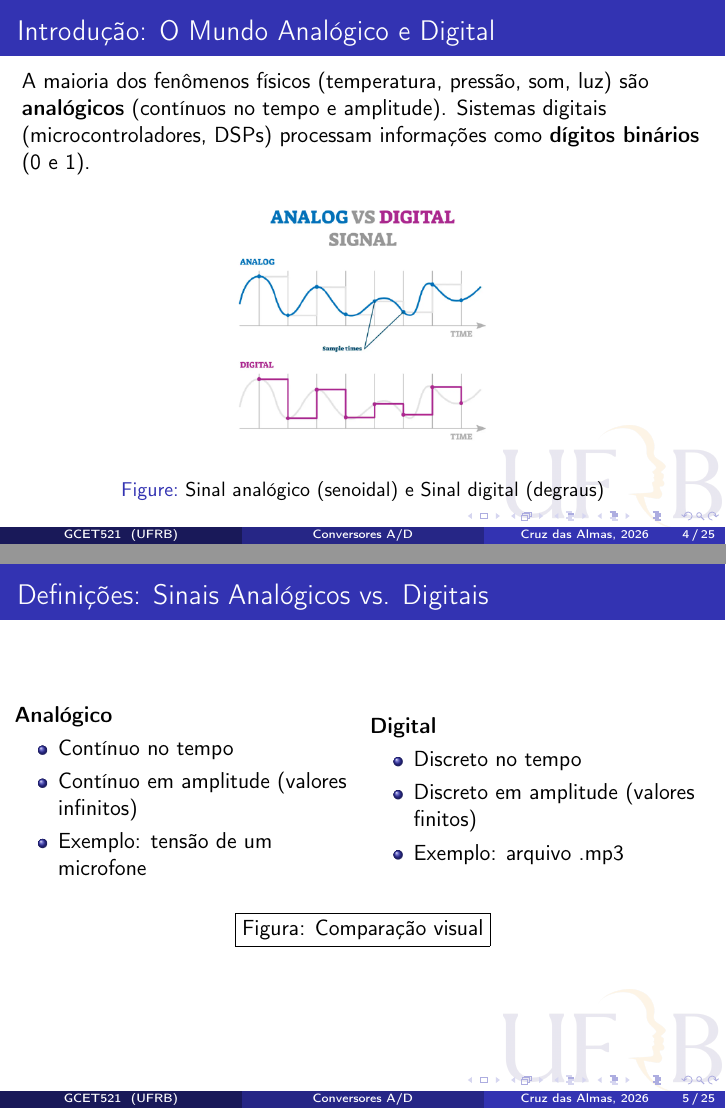
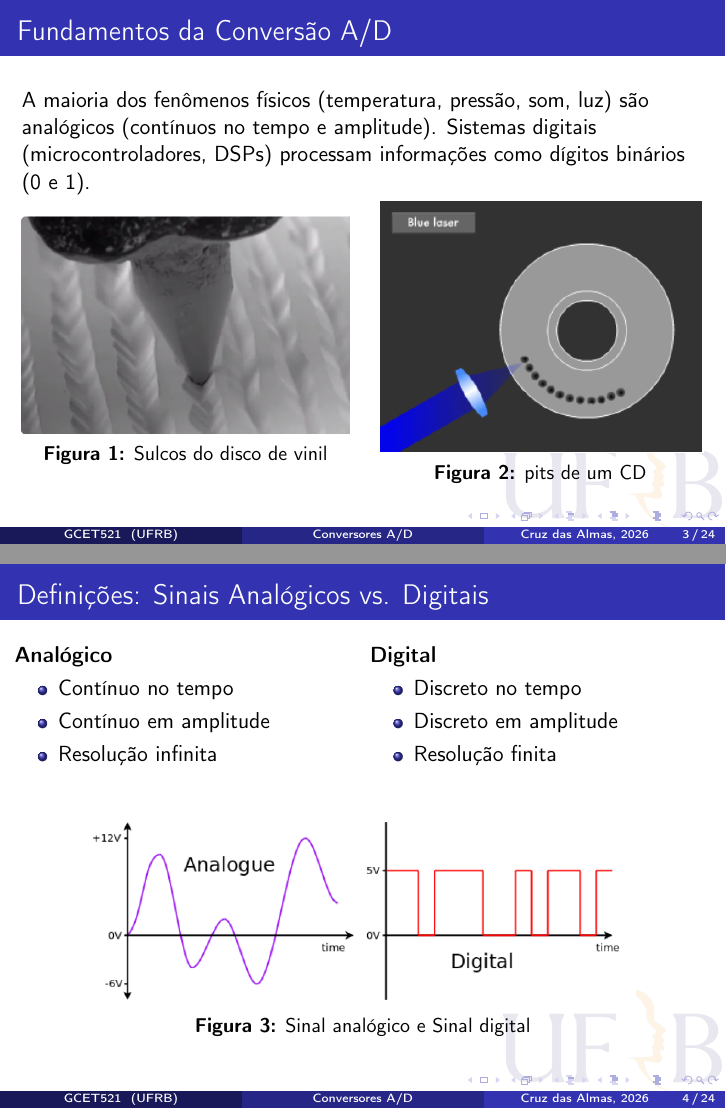
Before and after one commit to Rul3ss/Instrumentation-seminar, LaTeX slides (main/main.tex): pages 4 and 5 of 25 before the commit and pages 3 and 4 of 24 after it, joined at a grey line. Compiled offline with pdfLaTeX.

Commit message:
slide 04 finalizado

```diff
--- a/main/main.tex
+++ b/main/main.tex
@@ -108,4 +105,22 @@
 % ============================================================
 % ===================== PARTE 1: LUCAS ======================
 % ============================================================
+\begin{frame}{Fundamentos da Conversão A/D}
+    A maioria dos fenômenos físicos (temperatura, pressão, som, luz) são analógicos (contínuos no tempo e amplitude).
+    Sistemas digitais (microcontroladores, DSPs) processam informações como dígitos binários (0 e 1).
 
+    \begin{columns}[onlytextwidth]
+        \begin{column}{0.48\textwidth} % Coluna da esquerda
+            \centering
+            \includegraphics[width=\linewidth]{figures/vinil.png}
+            \smallskip
+            {\small \textbf{Figura 1:} Sulcos do disco de vinil}
+        \end{column}
+        \hfill
+        \begin{column}{0.48\textwidth} % Coluna da direita
+            \centering
+            \includegraphics[width=\linewidth]{figures/cd.png}
+            \smallskip
+            {\small \textbf{Figura 2:} pits  de um CD}
+        \end{column}
+    \end{columns}
@@ -117,12 +127,4 @@
 
-\begin{frame}{Introdução: O Mundo Analógico e Digital}
-        A maioria dos fenômenos físicos (temperatura, pressão, som, luz) são \textbf{analógicos} (contínuos no tempo e amplitude).
-        Sistemas digitais (microcontroladores, DSPs) processam informações como \textbf{dígitos binários} (0 e 1).
-    \begin{figure}
-        \centering
-        \includegraphics[width=0.4\linewidth]{figures/fig1.png}
-        \caption{Sinal analógico (senoidal) e Sinal digital (degraus)}
-    \end{figure}
 \end{frame}
 
 \begin{frame}{Definições: Sinais Analógicos vs. Digitais}
@@ -130,26 +132,27 @@
         \begin{column}{0.5\textwidth}
             \textbf{Analógico}
             \begin{itemize}
-                \item Contínuo no tempo
-                \item Contínuo em amplitude (valores infinitos)
-                \item Exemplo: tensão de um microfone
+                \item Contínuo no tempo % valores infinitos entre dois pontos
+                \item Contínuo em amplitude
+                \item Resolução infinita % Teoricamente, não perde detalhes (como a nuance mais sutil de um violino)
             \end{itemize}
         \end{column}
         \begin{column}{0.5\textwidth}
             \textbf{Digital}
             \begin{itemize}
                 \item Discreto no tempo
-                \item Discreto em amplitude (valores finitos)
-                \item Exemplo: arquivo .mp3
+                \item Discreto em amplitude
+                \item Resolução finita %definida pela taxa de amostragem e profundidade de bits
             \end{itemize}
         \end{column}
     \end{columns}
     \vspace{0.3cm}
     \begin{figure}
-        \centering
-        % \includegraphics[width=0.45\textwidth]{comparacao_analogico_digital.png}
-        \fbox{Figura: Comparação visual}
-    \end{figure}
+    \centering
+    \includegraphics[width=0.8\textwidth]{figures/fig1.png}
+    \par
+    {\small \textbf{Figura 3:} Sinal analógico e Sinal digital}
+\end{figure}
 \end{frame}
 
 \begin{frame}{Processo de Conversão A/D: As 3 Etapas}
```
Also changed, not shown: main/figures/cd.png (added), main/figures/fig1.png, main/figures/vinil.png (added), main/main.pdf, main/main.tex (8 more changed lines), 4 other files.
